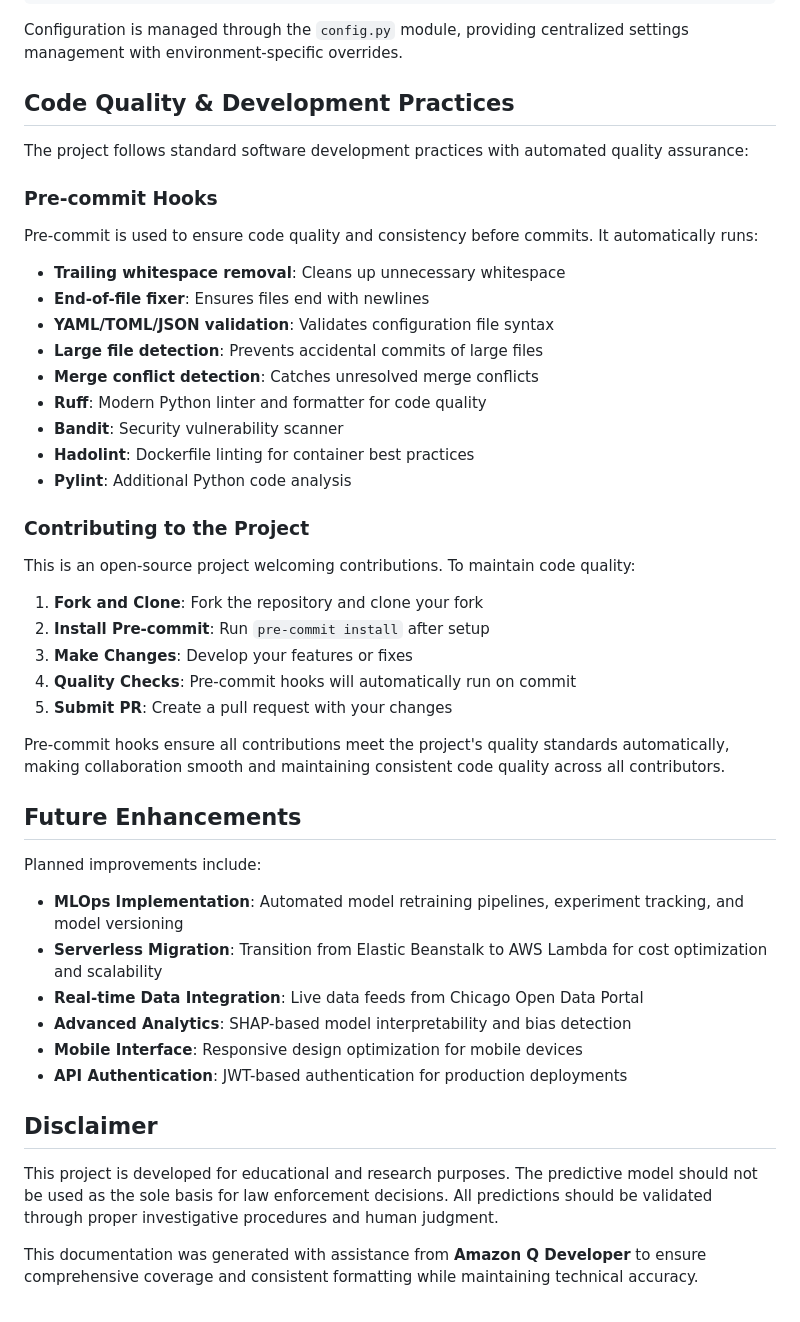
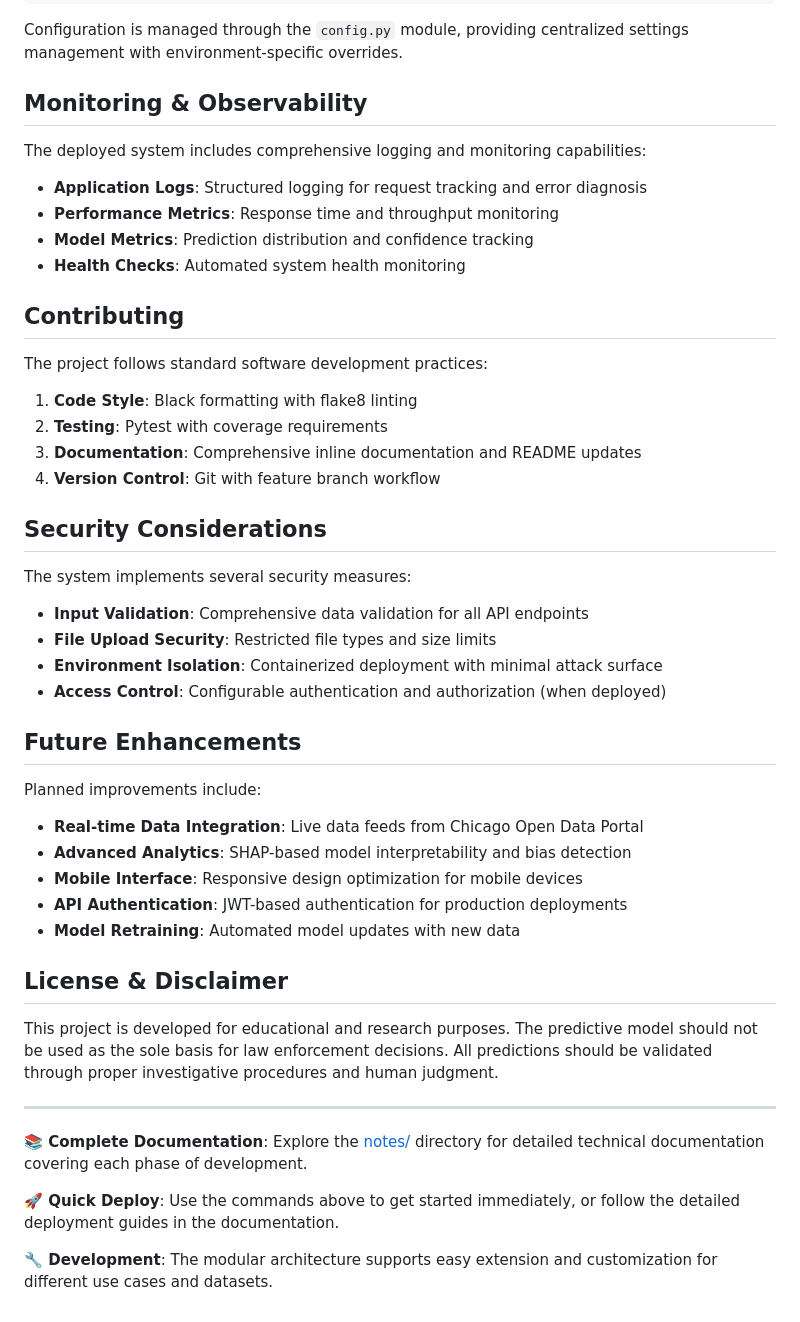
Before and after one commit to midega-g/chicago-crime-classifier, a Markdown page: README.md, the part around one of its changes. Rendered like a GitHub page.

Commit message:
Revert "updated the projects `README.md`"
This reverts commit ad0ff97a3042bbc573a24dc81f4e2e12f8cc8e2e.

```diff
--- a/README.md
+++ b/README.md
@@ -173,49 +191,51 @@ API_PORT=8000
 
 Configuration is managed through the `config.py` module, providing centralized settings management with environment-specific overrides.
 
-## Code Quality & Development Practices
+## Monitoring & Observability
 
-The project follows standard software development practices with automated quality assurance:
+The deployed system includes comprehensive logging and monitoring capabilities:
 
-### Pre-commit Hooks
+- **Application Logs**: Structured logging for request tracking and error diagnosis
+- **Performance Metrics**: Response time and throughput monitoring
+- **Model Metrics**: Prediction distribution and confidence tracking
+- **Health Checks**: Automated system health monitoring
 
-Pre-commit is used to ensure code quality and consistency before commits. It automatically runs:
+## Contributing
 
-- **Trailing whitespace removal**: Cleans up unnecessary whitespace
-- **End-of-file fixer**: Ensures files end with newlines
-- **YAML/TOML/JSON validation**: Validates configuration file syntax
-- **Large file detection**: Prevents accidental commits of large files
-- **Merge conflict detection**: Catches unresolved merge conflicts
-- **Ruff**: Modern Python linter and formatter for code quality
-- **Bandit**: Security vulnerability scanner
-- **Hadolint**: Dockerfile linting for container best practices
-- **Pylint**: Additional Python code analysis
+The project follows standard software development practices:
 
-### Contributing to the Project
+1. **Code Style**: Black formatting with flake8 linting
+2. **Testing**: Pytest with coverage requirements
+3. **Documentation**: Comprehensive inline documentation and README updates
+4. **Version Control**: Git with feature branch workflow
 
-This is an open-source project welcoming contributions. To maintain code quality:
+## Security Considerations
 
-1. **Fork and Clone**: Fork the repository and clone your fork
-2. **Install Pre-commit**: Run `pre-commit install` after setup
-3. **Make Changes**: Develop your features or fixes
-4. **Quality Checks**: Pre-commit hooks will automatically run on commit
-5. **Submit PR**: Create a pull request with your changes
+The system implements several security measures:
 
-Pre-commit hooks ensure all contributions meet the project's quality standards automatically, making collaboration smooth and maintaining consistent code quality across all contributors.
+- **Input Validation**: Comprehensive data validation for all API endpoints
+- **File Upload Security**: Restricted file types and size limits
+- **Environment Isolation**: Containerized deployment with minimal attack surface
+- **Access Control**: Configurable authentication and authorization (when deployed)
 
 ## Future Enhancements
 
 Planned improvements include:
 
-- **MLOps Implementation**: Automated model retraining pipelines, experiment tracking, and model versioning
-- **Serverless Migration**: Transition from Elastic Beanstalk to AWS Lambda for cost optimization and scalability
 - **Real-time Data Integration**: Live data feeds from Chicago Open Data Portal
 - **Advanced Analytics**: SHAP-based model interpretability and bias detection
 - **Mobile Interface**: Responsive design optimization for mobile devices
 - **API Authentication**: JWT-based authentication for production deployments
+- **Model Retraining**: Automated model updates with new data
 
-## Disclaimer
+## License & Disclaimer
 
 This project is developed for educational and research purposes. The predictive model should not be used as the sole basis for law enforcement decisions. All predictions should be validated through proper investigative procedures and human judgment.
 
-This documentation was generated with assistance from **Amazon Q Developer** to ensure comprehensive coverage and consistent formatting while maintaining technical accuracy.
+---
+
+**📚 Complete Documentation**: Explore the [notes/](notes/) directory for detailed technical documentation covering each phase of development.
+
+**🚀 Quick Deploy**: Use the commands above to get started immediately, or follow the detailed deployment guides in the documentation.
+
+**🔧 Development**: The modular architecture supports easy extension and customization for different use cases and datasets.
```
Also changed, not shown: other parts of README.md (+93 -75 lines).
